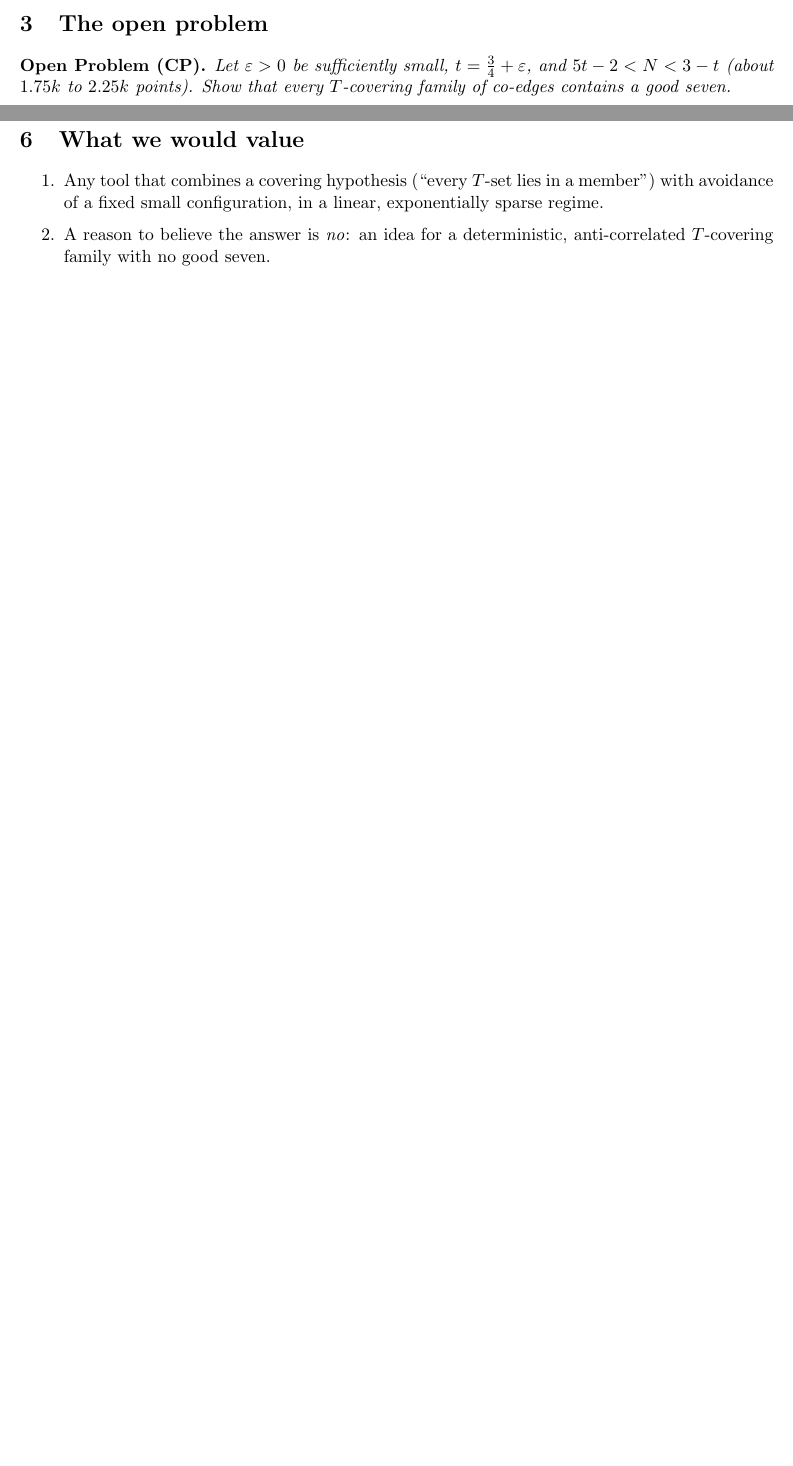
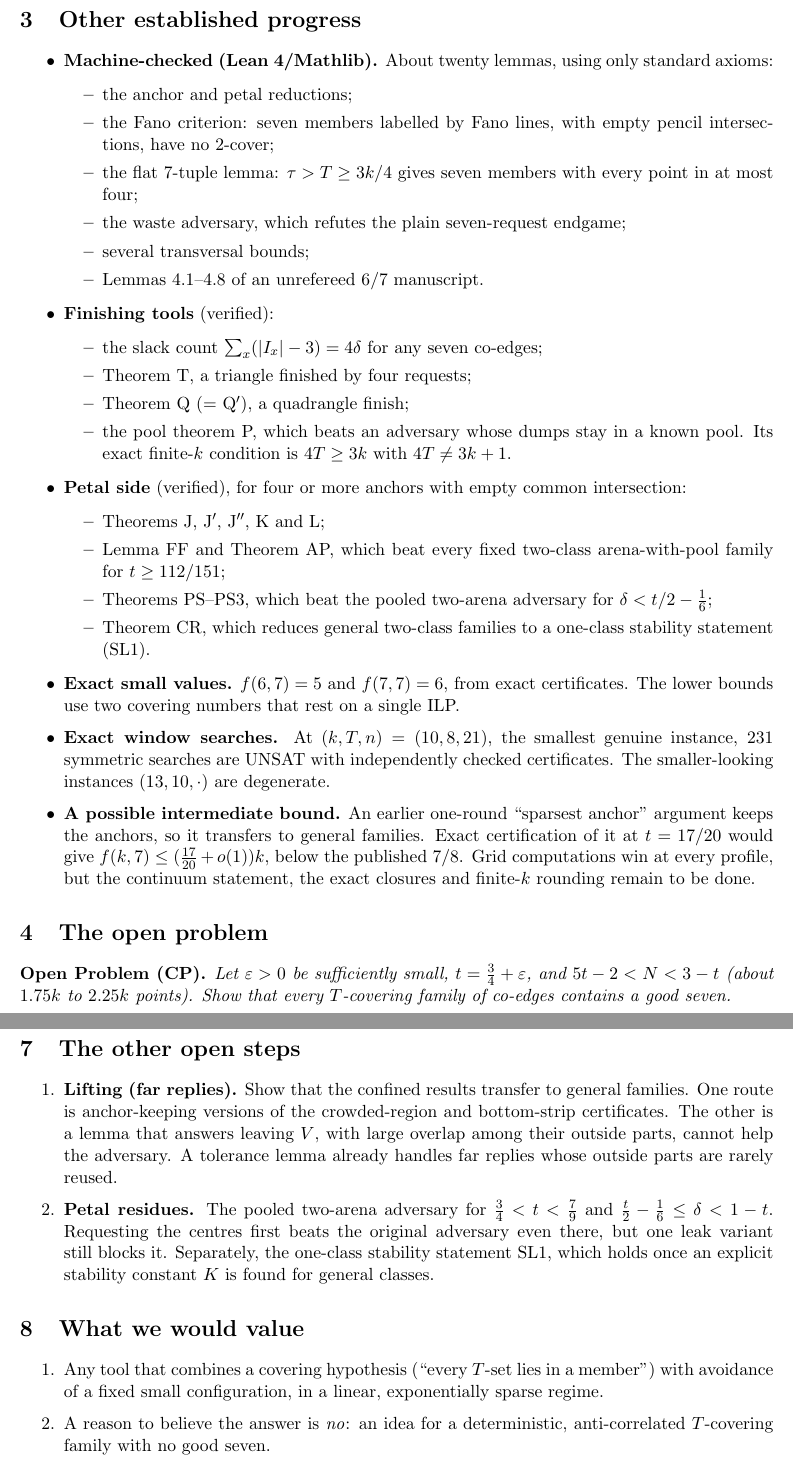
Before and after one commit to cartiyoungercousin/erdos644, a LaTeX document (reports/REVIEWER_BRIEF.tex): two parts of pages 1 and 3 of 3 before the commit and two parts of pages 2 and 4 of 4 after it, joined at a grey line, cut at the place of the change, the shorter picture padded with empty space. Compiled offline with pdfLaTeX.

Commit message:
Correct reduction claims: closed regions are for confined families; lifting (far replies, G2) is a separate open step; reviewer brief expanded with reductions and progress; 17/20 record path noted

```diff
--- a/reports/REVIEWER_BRIEF.tex
+++ b/reports/REVIEWER_BRIEF.tex
@@ -44,3 +50,37 @@ It suffices to treat all sufficiently small $\varepsilon>0$. We write $\omega=N-
+\section{Other established progress}
+\begin{itemize}
+\item \textbf{Machine-checked (Lean 4/Mathlib).} About twenty lemmas, using only standard axioms:
+ \begin{itemize}
+ \item the anchor and petal reductions;
+ \item the Fano criterion: seven members labelled by Fano lines, with empty pencil intersections, have no 2-cover;
+ \item the flat 7-tuple lemma: $\tau>T\ge 3k/4$ gives seven members with every point in at most four;
+ \item the waste adversary, which refutes the plain seven-request endgame;
+ \item several transversal bounds;
+ \item Lemmas 4.1--4.8 of an unrefereed $6/7$ manuscript.
+ \end{itemize}
+\item \textbf{Finishing tools} (verified):
+ \begin{itemize}
+ \item the slack count $\sum_x(|I_x|-3)=4\delta$ for any seven co-edges;
+ \item Theorem T, a triangle finished by four requests;
+ \item Theorem Q (= Q$'$), a quadrangle finish;
+ \item the pool theorem P, which beats an adversary whose dumps stay in a known pool. Its exact finite-$k$ condition is
+ $4T\ge 3k$ with $4T\ne 3k+1$.
+ \end{itemize}
+\item \textbf{Petal side} (verified), for four or more anchors with empty common intersection:
+ \begin{itemize}
+ \item Theorems J, J$'$, J$''$, K and L;
+ \item Lemma FF and Theorem AP, which beat every fixed two-class arena-with-pool family for $t\ge 112/151$;
+ \item Theorems PS--PS3, which beat the pooled two-arena adversary for $\delta<t/2-\tfrac16$;
+ \item Theorem CR, which reduces general two-class families to a one-class stability statement (SL1).
+ \end{itemize}
+\item \textbf{Exact small values.} $f(6,7)=5$ and $f(7,7)=6$, from exact certificates. The lower bounds use two covering
+numbers that rest on a single ILP.
+\item \textbf{Exact window searches.} At $(k,T,n)=(10,8,21)$, the smallest genuine instance, 231 symmetric searches are
+UNSAT with independently checked certificates. The smaller-looking instances $(13,10,\cdot)$ are degenerate.
+\item \textbf{A possible intermediate bound.} An earlier one-round ``sparsest anchor'' argument keeps the anchors, so it
+transfers to general families. Exact certification of it at $t=17/20$ would give
+$f(k,7)\le(\tfrac{17}{20}+o(1))k$, below the published $7/8$. Grid computations win at every profile, but the
+continuum statement, the exact closures and finite-$k$ rounding remain to be done.
 \end{itemize}
 
 \section{The open problem}
@@ -93,6 +133,18 @@ Twenty-one approaches were analysed, each with an identified obstruction (detail
 The lesson is that a successful argument must use the \emph{full} covering hypothesis, not only density, together with
 \emph{adaptive} choice. It must also handle near-pool families, which sit exactly at the static slack $4\varepsilon$.
 
+\section{The other open steps}
+\begin{enumerate}
+\item \textbf{Lifting (far replies).} Show that the confined results transfer to general families. One route is
+anchor-keeping versions of the crowded-region and bottom-strip certificates. The other is a lemma that answers
+leaving $V$, with large overlap among their outside parts, cannot help the adversary. A tolerance lemma already handles
+far replies whose outside parts are rarely reused.
+\item \textbf{Petal residues.} The pooled two-arena adversary for $\tfrac34<t<\tfrac79$ and
+$\tfrac t2-\tfrac16\le\delta<1-t$. Requesting the centres first beats the original adversary even there, but one leak
+variant still blocks it. Separately, the one-class stability statement SL1, which holds once an explicit stability
+constant $K$ is found for general classes.
+\end{enumerate}
+
 \section{What we would value}
 \begin{enumerate}
 \item Any tool that combines a covering hypothesis (``every $T$-set lies in a member'') with avoidance of a fixed small
```
Also changed, not shown: docs/RESULTS.md (+1 -1 lines), notes/LEDGER.md (+3 -1 lines), reports/EXTERNAL_BRIEF.md (+1 -1 lines), reports/STATUS_REPORT.tex (+12 -6 lines), README.md, reports/REVIEWER_BRIEF.pdf, reports/STATUS_REPORT.pdf, reports/REVIEWER_BRIEF.tex (16 more changed lines).
